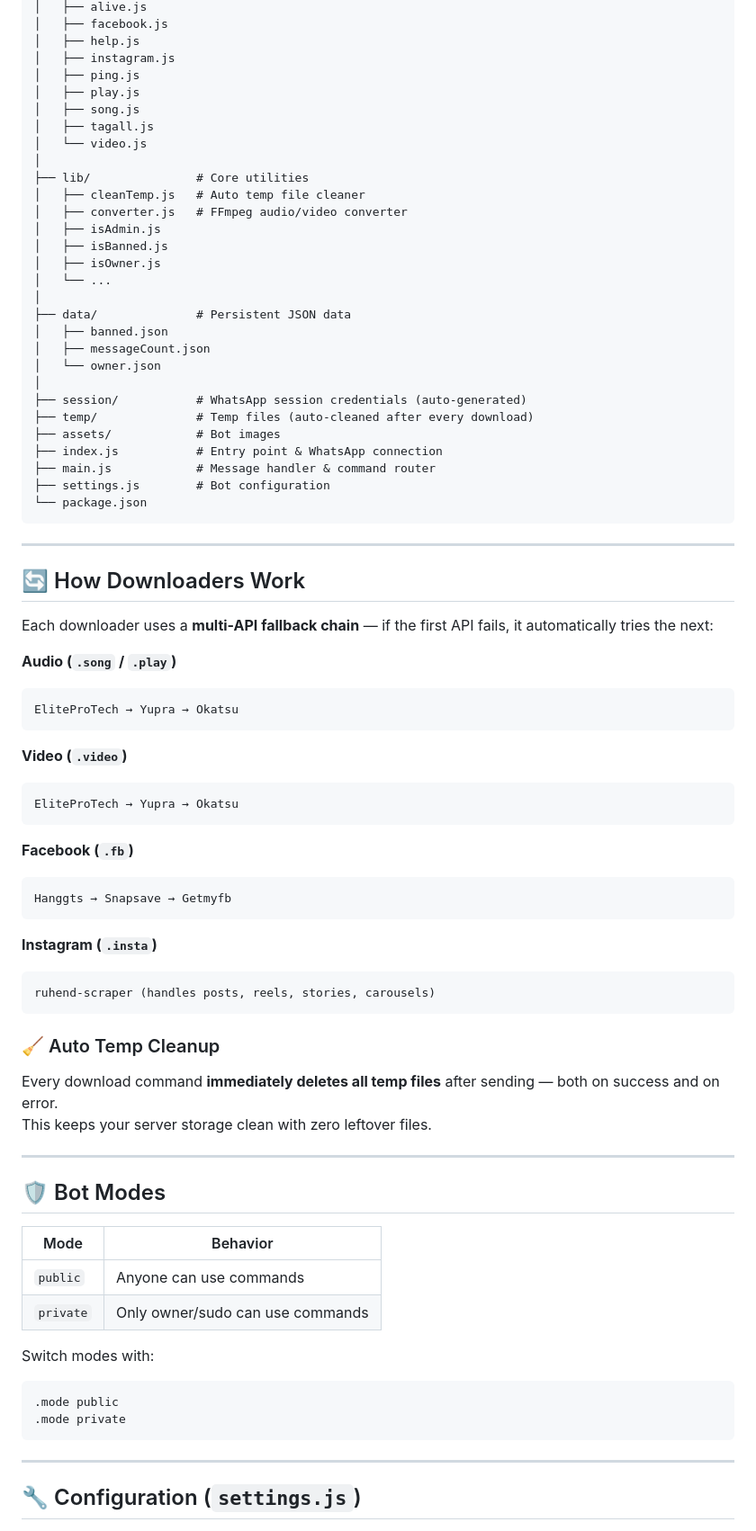
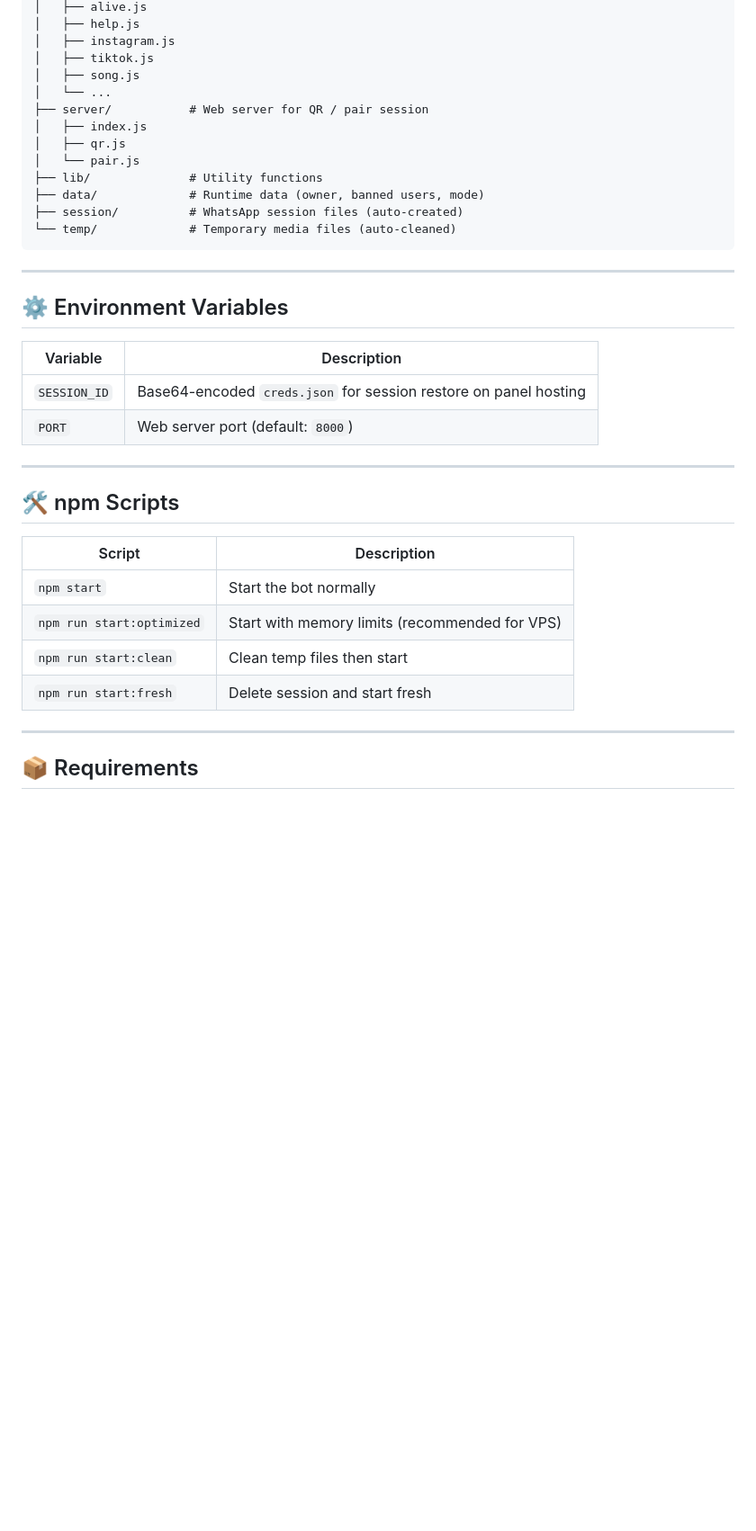
Before and after one commit to GouthamSER/md-kuttubot, a Markdown page: readme.md, the part around one of its changes. Shown at 90% size. Rendered like a GitHub page; blank space fills up the shorter version.

````diff
--- a/readme.md
+++ b/readme.md
@@ -114,82 +155,40 @@ KnightBot-MD/
 │   ├── alive.js
-│   ├── facebook.js
 │   ├── help.js
 │   ├── instagram.js
-│   ├── ping.js
-│   ├── play.js
+│   ├── tiktok.js
 │   ├── song.js
-│   ├── tagall.js
-│   └── video.js
-│
-├── lib/               # Core utilities
-│   ├── cleanTemp.js   # Auto temp file cleaner
-│   ├── converter.js   # FFmpeg audio/video converter
-│   ├── isAdmin.js
-│   ├── isBanned.js
-│   ├── isOwner.js
 │   └── ...
-│
-├── data/              # Persistent JSON data
-│   ├── banned.json
-│   ├── messageCount.json
-│   └── owner.json
-│
-├── session/           # WhatsApp session credentials (auto-generated)
-├── temp/              # Temp files (auto-cleaned after every download)
-├── assets/            # Bot images
-├── index.js           # Entry point & WhatsApp connection
-├── main.js            # Message handler & command router
-├── settings.js        # Bot configuration
-└── package.json
+├── server/           # Web server for QR / pair session
+│   ├── index.js
+│   ├── qr.js
+│   └── pair.js
+├── lib/              # Utility functions
+├── data/             # Runtime data (owner, banned users, mode)
+├── session/          # WhatsApp session files (auto-created)
+└── temp/             # Temporary media files (auto-cleaned)
 ```
 
 ---
 
-## 🔄 How Downloaders Work
+## ⚙️ Environment Variables
 
-Each downloader uses a **multi-API fallback chain** — if the first API fails, it automatically tries the next:
-
-**Audio (`.song` / `.play`)**
-```
-EliteProTech → Yupra → Okatsu
-```
-
-**Video (`.video`)**
-```
-EliteProTech → Yupra → Okatsu
-```
-
-**Facebook (`.fb`)**
-```
-Hanggts → Snapsave → Getmyfb
-```
-
-**Instagram (`.insta`)**
-```
-ruhend-scraper (handles posts, reels, stories, carousels)
-```
-
-### 🧹 Auto Temp Cleanup
-
-Every download command **immediately deletes all temp files** after sending — both on success and on error.
-This keeps your server storage clean with zero leftover files.
+| Variable | Description |
+|----------|-------------|
+| `SESSION_ID` | Base64-encoded `creds.json` for session restore on panel hosting |
+| `PORT` | Web server port (default: `8000`) |
 
 ---
 
-## 🛡️ Bot Modes
+## 🛠️ npm Scripts
 
-| Mode | Behavior |
-|---|---|
-| `public` | Anyone can use commands |
-| `private` | Only owner/sudo can use commands |
-
-Switch modes with:
-```
-.mode public
-.mode private
-```
+| Script | Description |
+|--------|-------------|
+| `npm start` | Start the bot normally |
+| `npm run start:optimized` | Start with memory limits (recommended for VPS) |
+| `npm run start:clean` | Clean temp files then start |
+| `npm run start:fresh` | Delete session and start fresh |
 
 ---
 
-## 🔧 Configuration (`settings.js`)
+## 📦 Requirements
 
````
Also changed, not shown: other parts of readme.md (+112 -99 lines).
